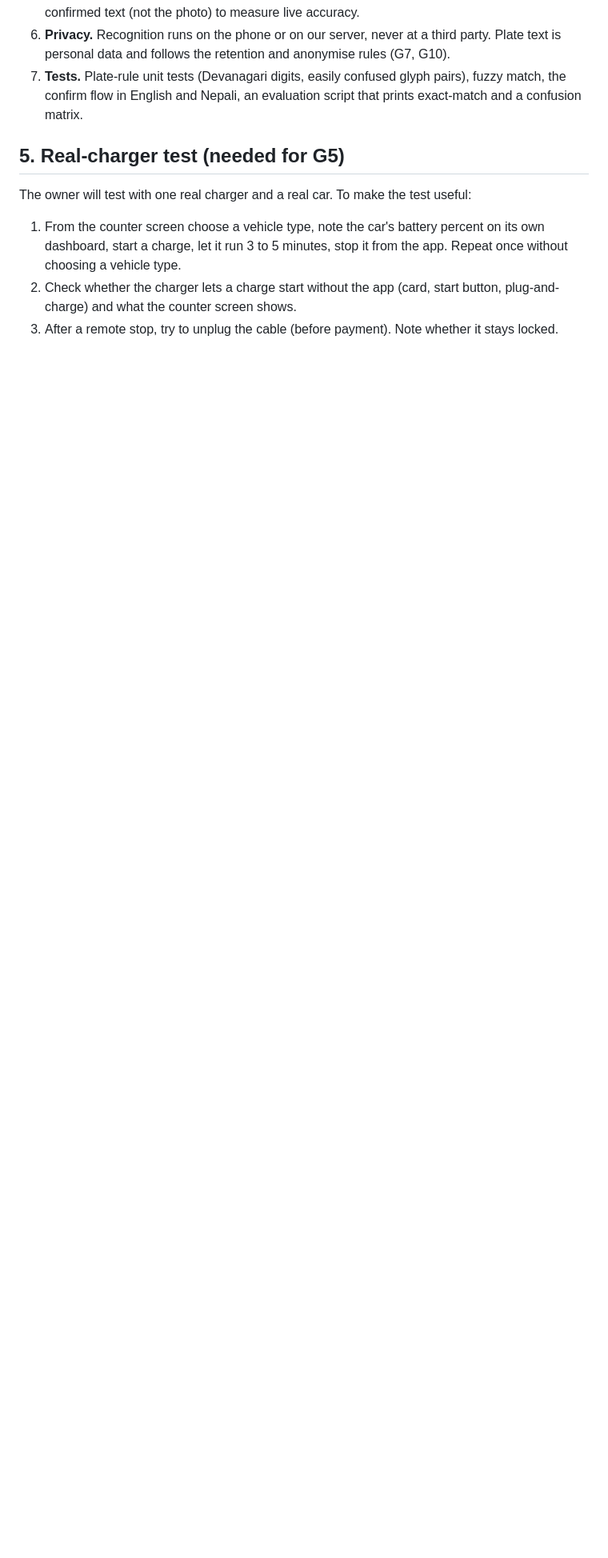
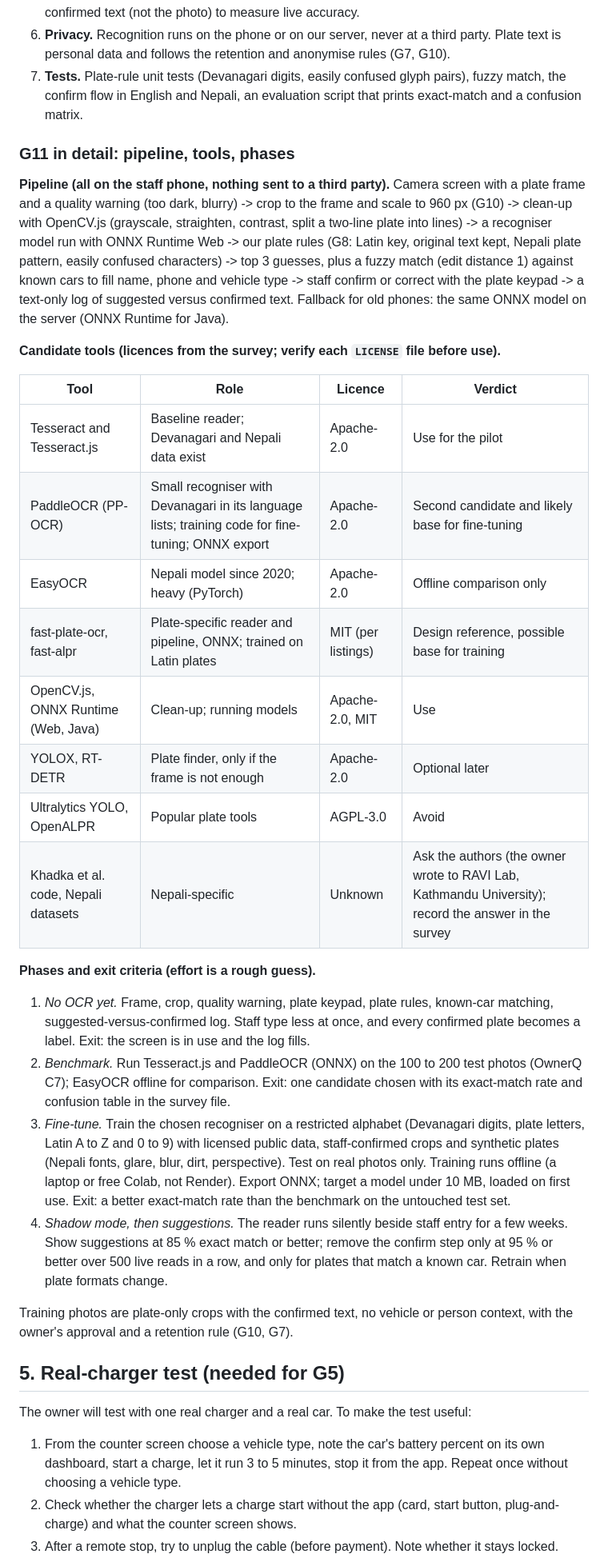
Before and after one commit to SandeepN97/samjhana-ventures-os, a Markdown page: docs/security-handoff/DECISIONS-MADE.md, the part around the change. Shown at 80% size. Rendered like a GitHub page; blank space fills up the shorter version.

Commit message:
docs: G11 pipeline, candidate tools with licences, and phases with exit criteria for the plate reader
Co-Authored-By: Claude Sonnet 5.5 <noreply@anthropic.com>
Claude-Session: https://claude.ai/code/session_0184taCnFqJa261Zzfk1naS8

```diff
--- a/docs/security-handoff/DECISIONS-MADE.md
+++ b/docs/security-handoff/DECISIONS-MADE.md
@@ -147,6 +147,31 @@ The owner's words: *"if there are proven Nepali license plate classifiers [that
 6. **Privacy.** Recognition runs on the phone or on our server, never at a third party. Plate text is personal data and follows the retention and anonymise rules (G7, G10).
 7. **Tests.** Plate-rule unit tests (Devanagari digits, easily confused glyph pairs), fuzzy match, the confirm flow in English and Nepali, an evaluation script that prints exact-match and a confusion matrix.
 
+### G11 in detail: pipeline, tools, phases
+
+**Pipeline (all on the staff phone, nothing sent to a third party).** Camera screen with a plate frame and a quality warning (too dark, blurry) -> crop to the frame and scale to 960 px (G10) -> clean-up with OpenCV.js (grayscale, straighten, contrast, split a two-line plate into lines) -> a recogniser model run with ONNX Runtime Web -> our plate rules (G8: Latin key, original text kept, Nepali plate pattern, easily confused characters) -> top 3 guesses, plus a fuzzy match (edit distance 1) against known cars to fill name, phone and vehicle type -> staff confirm or correct with the plate keypad -> a text-only log of suggested versus confirmed text. Fallback for old phones: the same ONNX model on the server (ONNX Runtime for Java).
+
+**Candidate tools (licences from the survey; verify each `LICENSE` file before use).**
+
+| Tool | Role | Licence | Verdict |
+|---|---|---|---|
+| Tesseract and Tesseract.js | Baseline reader; Devanagari and Nepali data exist | Apache-2.0 | Use for the pilot |
+| PaddleOCR (PP-OCR) | Small recogniser with Devanagari in its language lists; training code for fine-tuning; ONNX export | Apache-2.0 | Second candidate and likely base for fine-tuning |
+| EasyOCR | Nepali model since 2020; heavy (PyTorch) | Apache-2.0 | Offline comparison only |
+| fast-plate-ocr, fast-alpr | Plate-specific reader and pipeline, ONNX; trained on Latin plates | MIT (per listings) | Design reference, possible base for training |
+| OpenCV.js, ONNX Runtime (Web, Java) | Clean-up; running models | Apache-2.0, MIT | Use |
+| YOLOX, RT-DETR | Plate finder, only if the frame is not enough | Apache-2.0 | Optional later |
+| Ultralytics YOLO, OpenALPR | Popular plate tools | AGPL-3.0 | Avoid |
+| Khadka et al. code, Nepali datasets | Nepali-specific | Unknown | Ask the authors (the owner wrote to RAVI Lab, Kathmandu University); record the answer in the survey |
+
+**Phases and exit criteria (effort is a rough guess).**
+1. *No OCR yet.* Frame, crop, quality warning, plate keypad, plate rules, known-car matching, suggested-versus-confirmed log. Staff type less at once, and every confirmed plate becomes a label. Exit: the screen is in use and the log fills.
+2. *Benchmark.* Run Tesseract.js and PaddleOCR (ONNX) on the 100 to 200 test photos (OwnerQ C7); EasyOCR offline for comparison. Exit: one candidate chosen with its exact-match rate and confusion table in the survey file.
+3. *Fine-tune.* Train the chosen recogniser on a restricted alphabet (Devanagari digits, plate letters, Latin A to Z and 0 to 9) with licensed public data, staff-confirmed crops and synthetic plates (Nepali fonts, glare, blur, dirt, perspective). Test on real photos only. Training runs offline (a laptop or free Colab, not Render). Export ONNX; target a model under 10 MB, loaded on first use. Exit: a better exact-match rate than the benchmark on the untouched test set.
+4. *Shadow mode, then suggestions.* The reader runs silently beside staff entry for a few weeks. Show suggestions at 85 % exact match or better; remove the confirm step only at 95 % or better over 500 live reads in a row, and only for plates that match a known car. Retrain when plate formats change.
+
+Training photos are plate-only crops with the confirmed text, no vehicle or person context, with the owner's approval and a retention rule (G10, G7).
+
 ## 5. Real-charger test (needed for G5)
 
 The owner will test with one real charger and a real car. To make the test useful:
```
